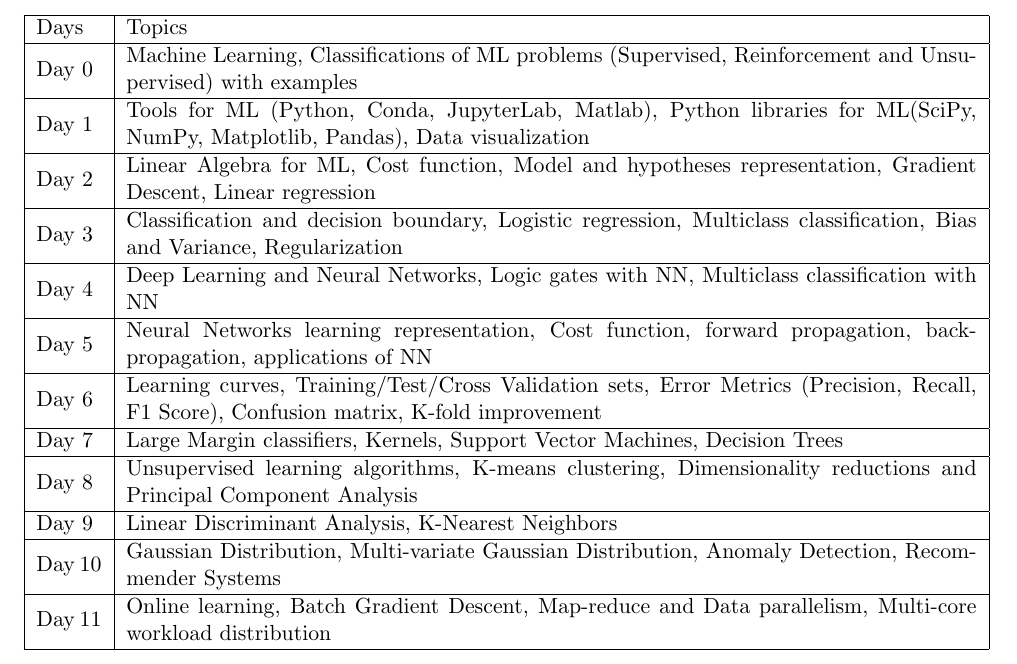
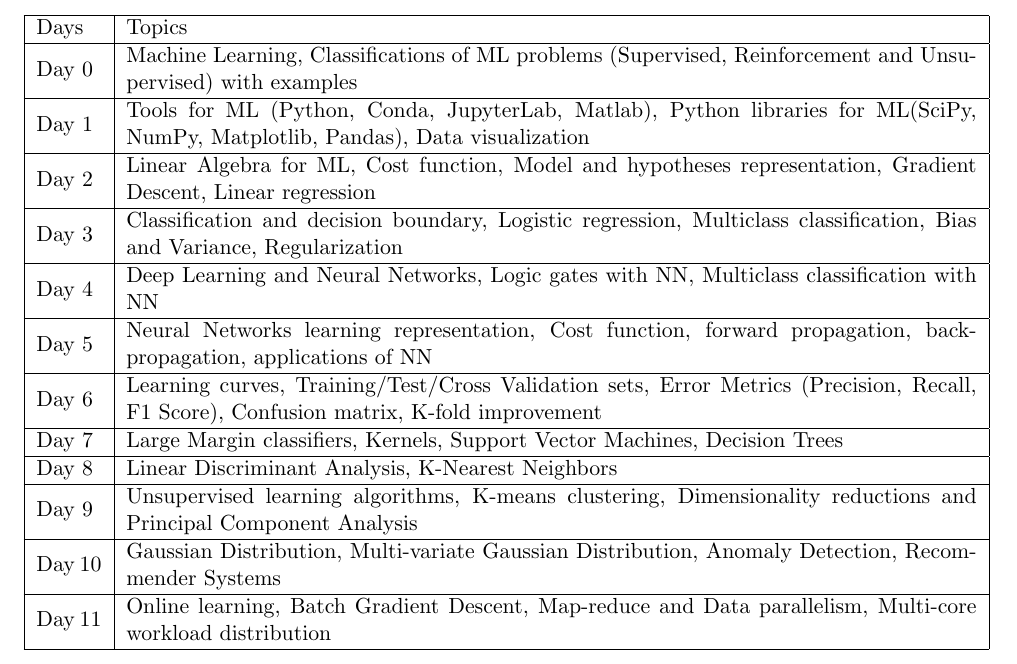
Before and after one commit to shuaibw/GyanJamStuffs, a LaTeX document (gyanJam.tex): part of the page, cut so that both start at the same text. Compiled offline with pdfLaTeX.

Commit message:
Updated day 8 and 9

```diff
--- a/gyanJam.tex
+++ b/gyanJam.tex
@@ -38,8 +38,8 @@
 Day 5 & Neural Networks learning representation, Cost function, forward propagation, back-propagation, applications of NN\\ \hline
 Day 6 & Learning curves, Training/Test/Cross Validation sets, Error Metrics (Precision, Recall, F1 Score), Confusion matrix, K-fold improvement\\ \hline
 Day 7 & Large Margin classifiers, Kernels, Support Vector Machines, Decision Trees\\ \hline
-Day 8 & Unsupervised learning algorithms, K-means clustering, Dimensionality reductions and Principal Component Analysis\\ \hline
-Day 9 & Linear Discriminant Analysis, K-Nearest Neighbors\\ \hline
+Day 8 & Linear Discriminant Analysis, K-Nearest Neighbors\\ \hline
+Day 9 & Unsupervised learning algorithms, K-means clustering, Dimensionality reductions and Principal Component Analysis\\ \hline
 Day 10 & Gaussian Distribution, Multi-variate Gaussian Distribution, Anomaly Detection, Recommender Systems\\ \hline
 Day 11 & Online learning, Batch Gradient Descent, Map-reduce and Data parallelism, Multi-core workload distribution\\ \hline
 \end{tabular}
```
Also changed, not shown: gyanJam.pdf, 1 other file.
